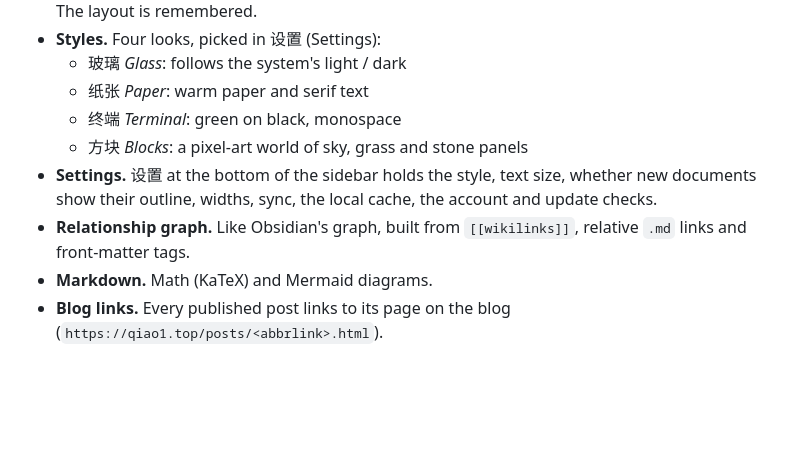
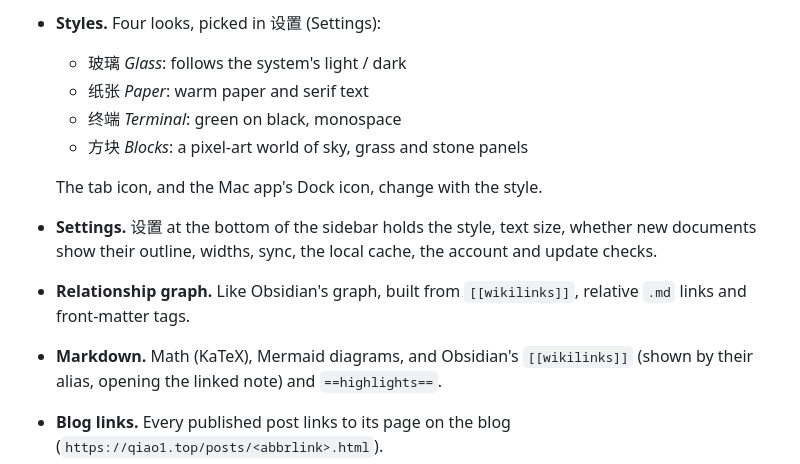
Before and after one commit to HeadmasterEggy/suiji-notes, a Markdown page: README.md, the part around the change. GitHub-like rendering; blank space fills up the shorter version.

```diff
--- a/README.md
+++ b/README.md
@@ -33,9 +33,11 @@
   - 纸张 *Paper*: warm paper and serif text
   - 终端 *Terminal*: green on black, monospace
   - 方块 *Blocks*: a pixel-art world of sky, grass and stone panels
+
+  The tab icon, and the Mac app's Dock icon, change with the style.
 - **Settings.** 设置 at the bottom of the sidebar holds the style, text size, whether new documents show their outline, widths, sync, the local cache, the account and update checks.
 - **Relationship graph.** Like Obsidian's graph, built from `[[wikilinks]]`, relative `.md` links and front-matter tags.
-- **Markdown.** Math (KaTeX) and Mermaid diagrams.
+- **Markdown.** Math (KaTeX), Mermaid diagrams, and Obsidian's `[[wikilinks]]` (shown by their alias, opening the linked note) and `==highlights==`.
 - **Blog links.** Every published post links to its page on the blog (`https://qiao1.top/posts/<abbrlink>.html`).
 - **Fast and offline-first.** Documents are cached on the device and prefetched. Notes save on the device first and upload once online.
 - **Always current.** Open windows pick up a new deploy by themselves, and the Mac app updates itself.
```
Also changed, not shown: README.zh-CN.md (+3 -1 lines), mac/AppIcon-blocks.png (added), mac/AppIcon-paper.png (added), mac/AppIcon-terminal.png (added), 11 other files.
